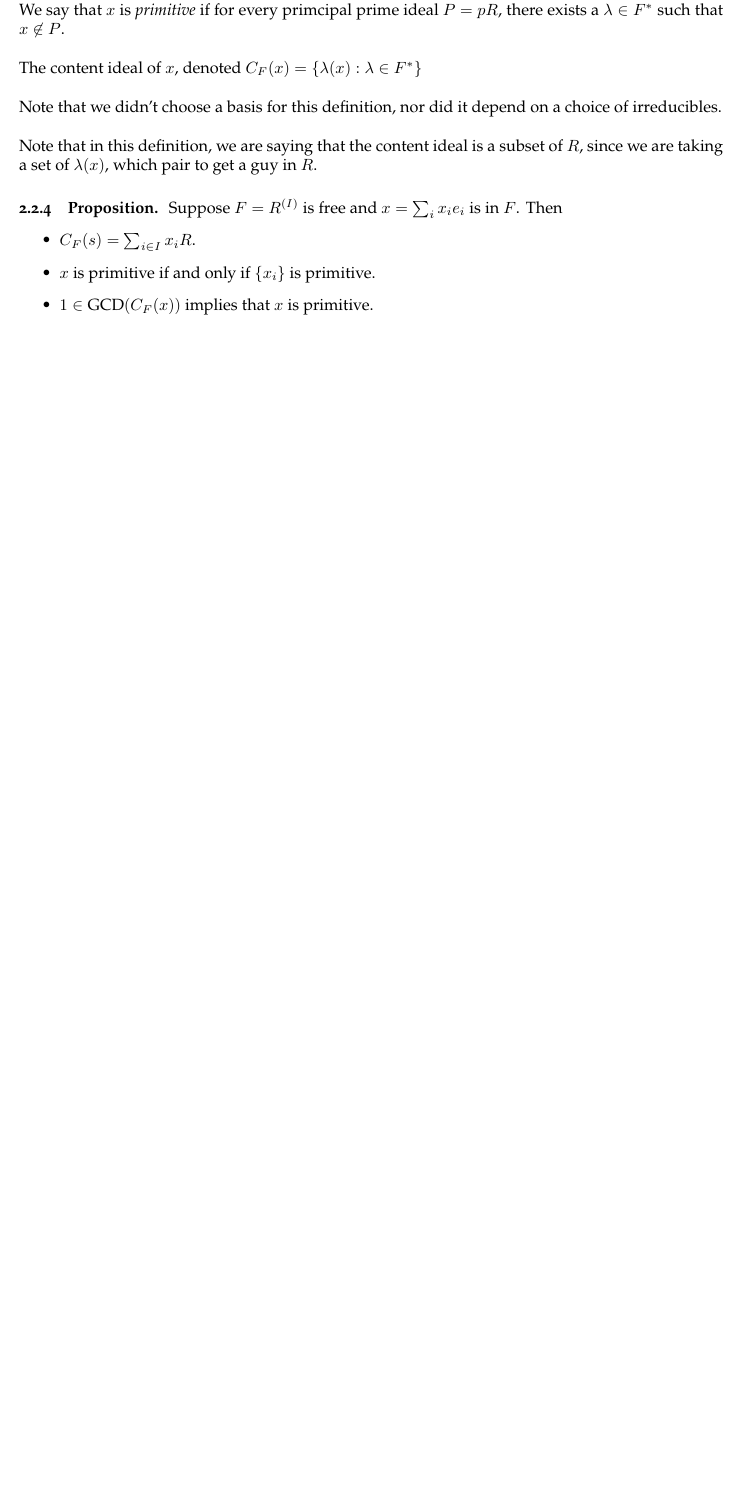
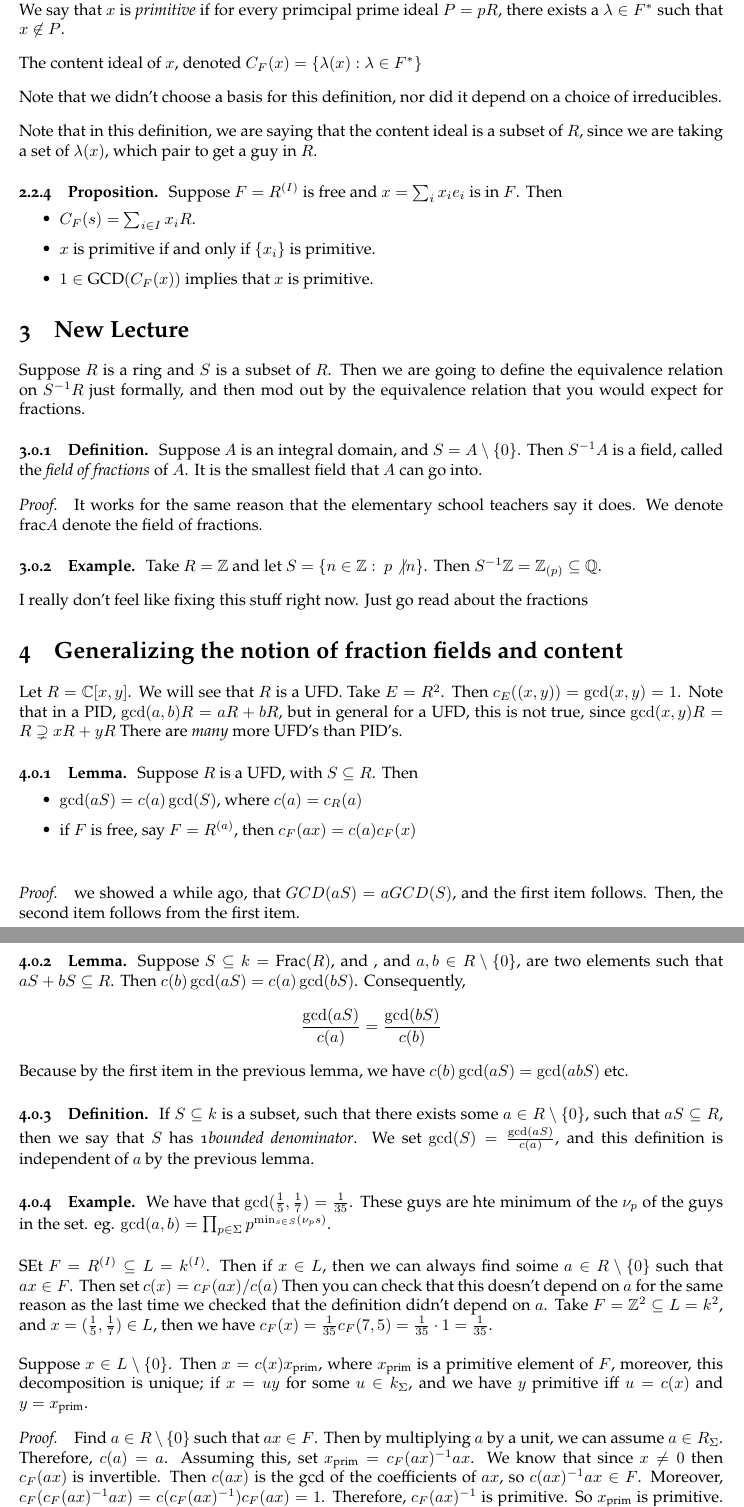
Before and after one commit to smayday/algebra, a LaTeX document (Algebra.tex): part of page 7 of 7 before the commit and two parts of pages 7 and 8 of 8 after it, the two joined at a grey line, cut so that both start at the same text, the shorter picture padded with empty space. Compiled offline with pdfLaTeX.

Commit message:
weird stuff

```diff
--- a/Algebra.tex
+++ b/Algebra.tex
@@ -19,7 +19,10 @@
 \usepackage{xstring}
 \usepackage{etoolbox}
 \usepackage[osf]{newpxtext}
-
+% for linked toc
+\usepackage{pdftexcmds}
+\usepackage{infwarerr}
+\usepackage{hyperref}
 \setcounter{section}{-1}
 \setcounter{tocdepth}{2}
 
@@ -262,4 +265,50 @@ $R$.
 \item $x$ is primitive if and only if $\{x_i\}$ is primitive.
 \item $1 \in \text{GCD}(C_F(x))$ implies that $x$ is primitive.
 \end{itemize}
+\section{New Lecture}
+Suppose $R$ is a ring and $S$ is a subset of $R$. Then we are going to define the equivalence relation on $S^{-1}R$ just
+formally, and then mod out by the equivalence relation that you would expect for fractions.
+\subsubsection{Definition.} Suppose $A$ is an integral domain, and $S = A\setminus\{0\}$. Then $S^{-1}A$ is a field, called the
+\textit{field of fractions} of $A$. It is the smallest field that $A$ can go into.
+\beginproof It works for the same reason that the elementary school teachers say it does. We denote $\text{frac}A$
+denote the field of fractions.
+\subsubsection{Example.} Take $R = \mathbb{Z}$ and let $S =\{n \in \mathbb{Z}: \: p \not | n\}$. Then $S^{-1}\mathbb
+Z= \mathbb Z_{(p)} \subseteq \mathbb Q$.\vs
+I really don't feel like fixing this stuff right now. Just go read about the fractions
+\section{Generalizing the notion of fraction fields and content}
+Let $R = \mathbb{C}[x,y]$. We will see that $R$ is a UFD. Take $E = R^{2}$. Then $c_E((x,y)) = \gcd(x,y) = 1$. Note that
+in a PID, $\gcd(a,b)R = aR + bR$, but in general for a UFD, this is not true, since $\gcd(x,y)R = R \supsetneq xR + yR$
+There are \textit{many} more UFD's than PID's.
+\subsubsection{Lemma.} Suppose $R$ is a UFD, with $S\subseteq R$. Then \begin{itemize}
+\item $\gcd(aS) = c(a)\gcd(S)$, where $c(a) = c_R(a)$
+\item if $F$ is free, say $F = R^{(a)}$, then $c_F(ax) = c(a) c_F(x)$
+\end{itemize}
+\text{}
+\beginproof we showed a while ago, that $GCD(aS) = a GCD(S)$, and the first item follows. Then, the second item follows
+from the first item.
+\subsubsection{Lemma.} Suppose $S\subseteq k = \text{Frac}(R)$, and , and $a,b \in R\setminus\{0\}$, are two elements
+such that $aS + bS \subseteq R$. Then $c(b) \gcd(aS) = c(a) \gcd(bS)$. Consequently,
+\[
+ \frac{\gcd(aS)}{c(a)} = \frac{\gcd(bS)}{c(b)}
+\]
+Because by the first item in the previous lemma, we have $c(b) \gcd(aS) = \gcd(abS)$ etc.
+\subsubsection{Definition.} If $S\subseteq k$ is a subset, such that there exists some $a\in R\setminus\{0\}$, such that
+$aS \subseteq R$, then we say that $S$ has 1\textit{bounded denominator}. We set $\gcd(S) = \frac{\gcd(aS)}{c(a)}$, and
+this definition is independent of $a$ by the previous lemma.
+\subsubsection{Example.} We have that $\gcd(\frac{1}{5},\frac{1}{7}) = \frac{1}{35}$. These guys are hte minimum of the
+$\nu_p$ of the guys in the set. eg. $\gcd(a,b) = \prod_{p\in \Sigma} p^{\min_{s\in S}(\nu_ps)}$.\vs
+SEt $F = R^{(I)}\subseteq L = k^{(I)}$. Then if $x \in L$, then we can always find soime $a \in R\setminus\{0\}$ such
+that $ax\in F$. Then set $c(x) = c_F(ax)/c(a)$ Then you can check that this doesn't depend on $a$ for the same reason as
+the last time we checked that the definition didn't depend on $a$. Take $F = \mathbb{Z}^{2}\subseteq L = k^{2}$, and $x
+= (\frac{1}{5},\frac{1}{7})\in L$, then we have $c_F(x) = \frac{1}{35}c_F(7,5) = \frac{1}{35}\cdot 1 = \frac{1}{35}$.\vs
+Suppose $x\in L\setminus\{0\}$. Then $x = c(x) x_{\text{prim}}$, where $x_{\text{prim}}$ is a primitive element of $F$,
+moreover, this decomposition is unique; if $x = uy$ for some $u \in k_\Sigma$, and we have $y$ primitive iff $u = c(x)$
+and $y = x_{\text{prim}}$.
+\beginproof Find $a\in R\setminus\{0\}$ such that $ax\in F$. Then by multiplying $a $ by a unit, we can assume $a \in
+R_\Sigma$. Therefore, $c(a) = a$. Assuming this, set $x_\text{prim} = c_F(ax)^{-1}ax$. We know that since $x \neq 0$
+then $c_F(ax)$ is invertible. Then $c(ax)$ is the gcd of the coefficients of $ax$, so $c(ax)^{-1}ax \in F$. Moreover,
+$c_F(c_F(ax)^{-1}ax) = c(c_F(ax)^{-1})c_F(ax) = 1$. Therefore, $c_F(ax)^{-1}$ is primitive. So $x_\text{prim}$ is
+primitive. The rest will be done next time.
+
+
 \end{document}
```
Also changed, not shown: Perspectives/perspectivesinalgebra.tex (added, +41 -0 lines), Algebra.pdf (deleted), Perspectives/perspectivesinalgebra.pdf (added), Algebra.tex (4 more changed lines), 14 other files.
